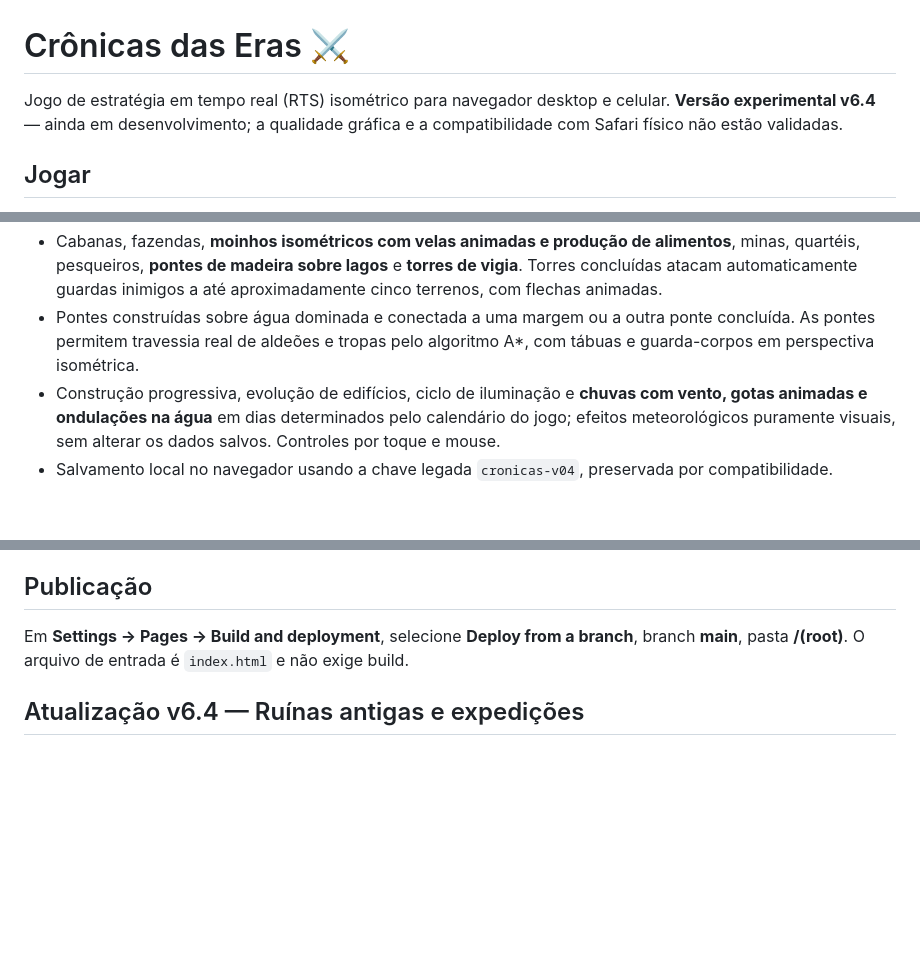
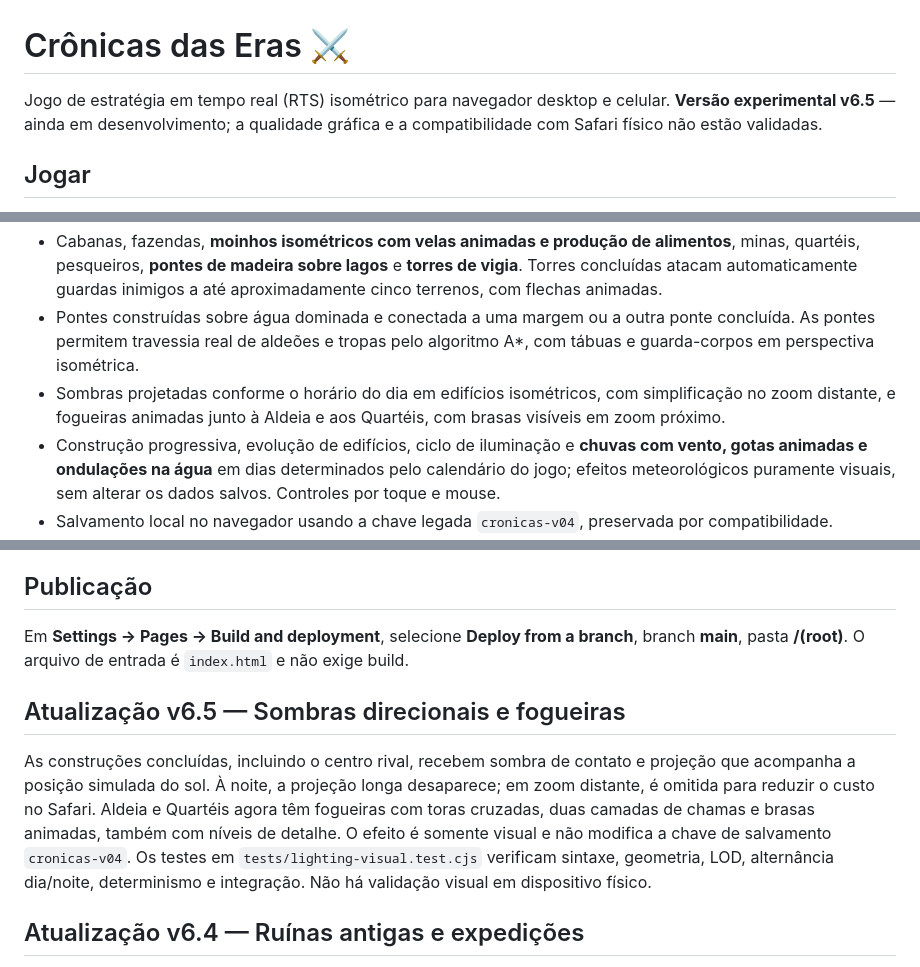
Before and after one commit to weberjoao7-hub/Cronicas-das-Erass, a Markdown page: README.md, 3 parts joined by grey strips. Rendered like a GitHub page; blank space fills up the shorter version.

Commit message:
docs: document v6.5 isometric shadows and animated campfires

```diff
--- a/README.md
+++ b/README.md
@@ -1,6 +1,6 @@
 # Crônicas das Eras ⚔️
 
-Jogo de estratégia em tempo real (RTS) isométrico para navegador desktop e celular. **Versão experimental v6.4** — ainda em desenvolvimento; a qualidade gráfica e a compatibilidade com Safari físico não estão validadas.
+Jogo de estratégia em tempo real (RTS) isométrico para navegador desktop e celular. **Versão experimental v6.5** — ainda em desenvolvimento; a qualidade gráfica e a compatibilidade com Safari físico não estão validadas.
 
 ## Jogar
 Acesse o [jogo no GitHub Pages](https://weberjoao7-hub.github.io/Cronicas-das-Erass/). A publicação exige que o GitHub Pages esteja ativado para a branch `main`, diretório `/(root)`.
@@ -12,6 +12,7 @@ Acesse o [jogo no GitHub Pages](https://weberjoao7-hub.github.io/Cronicas-das-Er
 - Aldeões com coleta, construção e caça; guerreiros corpo a corpo, **arqueiros com arco, aljava e flechas animadas**, inimigos e combate. Arqueiros agora procuram posições de disparo a 2,5–4,4 terrenos do alvo, evitando avançar desnecessariamente até o combate corpo a corpo. **Pontos de reunião** configuráveis na Aldeia e nos Quartéis: unidades recém-recrutadas seguem automaticamente até o destino por caminhos válidos, com bandeiras isométricas animadas no mapa (sem revelar áreas cobertas pela névoa). Arqueiros são treinados no quartel por 25 madeira, 25 alimento e 5 minério, atacam à distância e integram a formação de tropas.
 - Cabanas, fazendas, **moinhos isométricos com velas animadas e produção de alimentos**, minas, quartéis, pesqueiros, **pontes de madeira sobre lagos** e **torres de vigia**. Torres concluídas atacam automaticamente guardas inimigos a até aproximadamente cinco terrenos, com flechas animadas.
 - Pontes construídas sobre água dominada e conectada a uma margem ou a outra ponte concluída. As pontes permitem travessia real de aldeões e tropas pelo algoritmo A*, com tábuas e guarda-corpos em perspectiva isométrica.
+- Sombras projetadas conforme o horário do dia em edifícios isométricos, com simplificação no zoom distante, e fogueiras animadas junto à Aldeia e aos Quartéis, com brasas visíveis em zoom próximo.
 - Construção progressiva, evolução de edifícios, ciclo de iluminação e **chuvas com vento, gotas animadas e ondulações na água** em dias determinados pelo calendário do jogo; efeitos meteorológicos puramente visuais, sem alterar os dados salvos. Controles por toque e mouse.
 - Salvamento local no navegador usando a chave legada `cronicas-v04`, preservada por compatibilidade.
 
@@ -25,6 +26,9 @@ Execute `node --test tests/*.test.cjs` para validar sintaxe, aldeões, pontes, f
 ## Publicação
 Em **Settings → Pages → Build and deployment**, selecione **Deploy from a branch**, branch **main**, pasta **/(root)**. O arquivo de entrada é `index.html` e não exige build.
 
+## Atualização v6.5 — Sombras direcionais e fogueiras
+As construções concluídas, incluindo o centro rival, recebem sombra de contato e projeção que acompanha a posição simulada do sol. À noite, a projeção longa desaparece; em zoom distante, é omitida para reduzir o custo no Safari. Aldeia e Quartéis agora têm fogueiras com toras cruzadas, duas camadas de chamas e brasas animadas, também com níveis de detalhe. O efeito é somente visual e não modifica a chave de salvamento `cronicas-v04`. Os testes em `tests/lighting-visual.test.cjs` verificam sintaxe, geometria, LOD, alternância dia/noite, determinismo e integração. Não há validação visual em dispositivo físico.
+
 ## Atualização v6.4 — Ruínas antigas e expedições
 O mapa contém ruínas de pedra com pilares, inscrições, destroços e iluminação sutil. A primeira fica em **82,81**, próxima à aldeia; outras aparecem deterministicamente em pradarias e colinas. Após dominar o terreno, a investigação custa 15 alimentos e recompensa 30 pedra + 18 minério (obelisco) ou 35 pedra + 25 madeira (colunata). Uma ruína intacta bloqueia a construção no seu terreno. O minimapa revela monumentos apenas sob visão atual; o zoom distante omite detalhes. O salvamento continua em `cronicas-v04`, inicializando `ruinsExplored` em partidas antigas.
 
```
